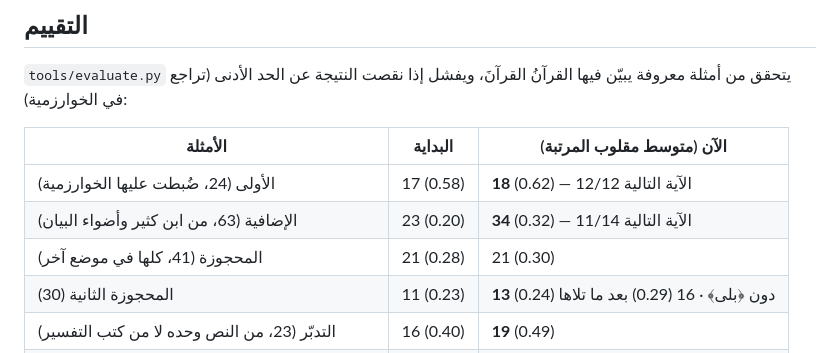
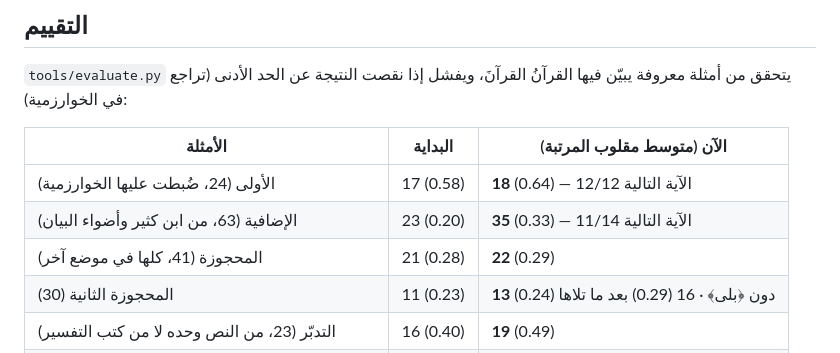
Before and after one commit to meryem720/Quran, a Markdown page: README.md, the part around the change. Drawn GitHub-style.

Commit message:
README: جدول التقييم بالأرقام الحالية
Co-Authored-By: Claude Opus 5.5 <noreply@anthropic.com>
Claude-Session: https://claude.ai/code/session_015pUJokC53xwS27zG5fZkVr

```diff
--- a/README.md
+++ b/README.md
@@ -240,9 +240,9 @@ node --test tests/topic.test.js tests/app.smoke.test.js
 
 | الأمثلة | البداية | الآن (متوسط مقلوب المرتبة) |
 |---|---|---|
-| الأولى (24، ضُبطت عليها الخوارزمية) | 17 (0.58) | **18** (0.62) — الآية التالية 12/12 |
-| الإضافية (63، من ابن كثير وأضواء البيان) | 23 (0.20) | **34** (0.32) — الآية التالية 11/14 |
-| المحجوزة (41، كلها في موضع آخر) | 21 (0.28) | 21 (0.30) |
+| الأولى (24، ضُبطت عليها الخوارزمية) | 17 (0.58) | **18** (0.64) — الآية التالية 12/12 |
+| الإضافية (63، من ابن كثير وأضواء البيان) | 23 (0.20) | **35** (0.33) — الآية التالية 11/14 |
+| المحجوزة (41، كلها في موضع آخر) | 21 (0.28) | **22** (0.29) |
 | المحجوزة الثانية (30) | 11 (0.23) | **13** (0.24) دون ﴿بلى﴾ · 16 (0.29) بعد ما تلاها |
 | التدبّر (23، من النص وحده لا من كتب التفسير) | 16 (0.40) | **19** (0.49) |
 | الأصداء (5، الجذر نفسه بمعنى آخر؛ تُقاس ولا تُفرض) | 0 | 0 |
```
